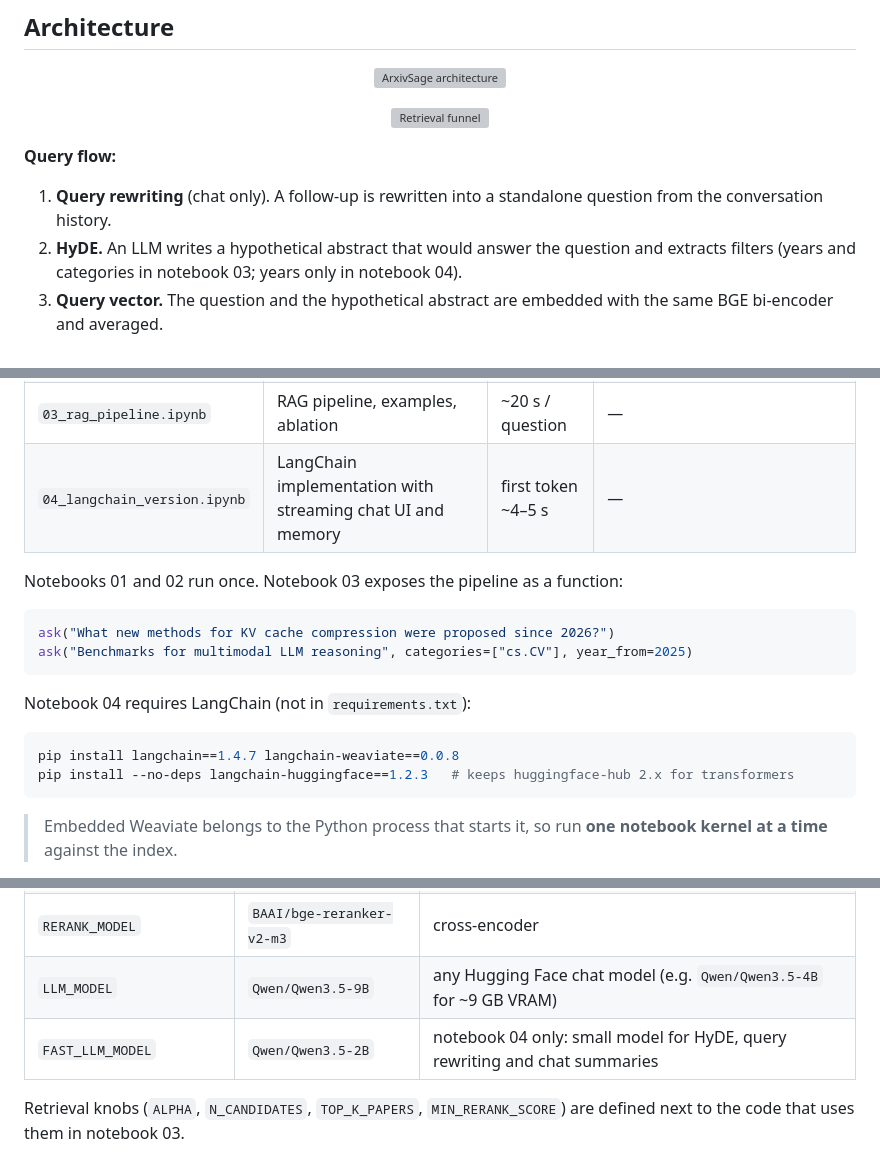
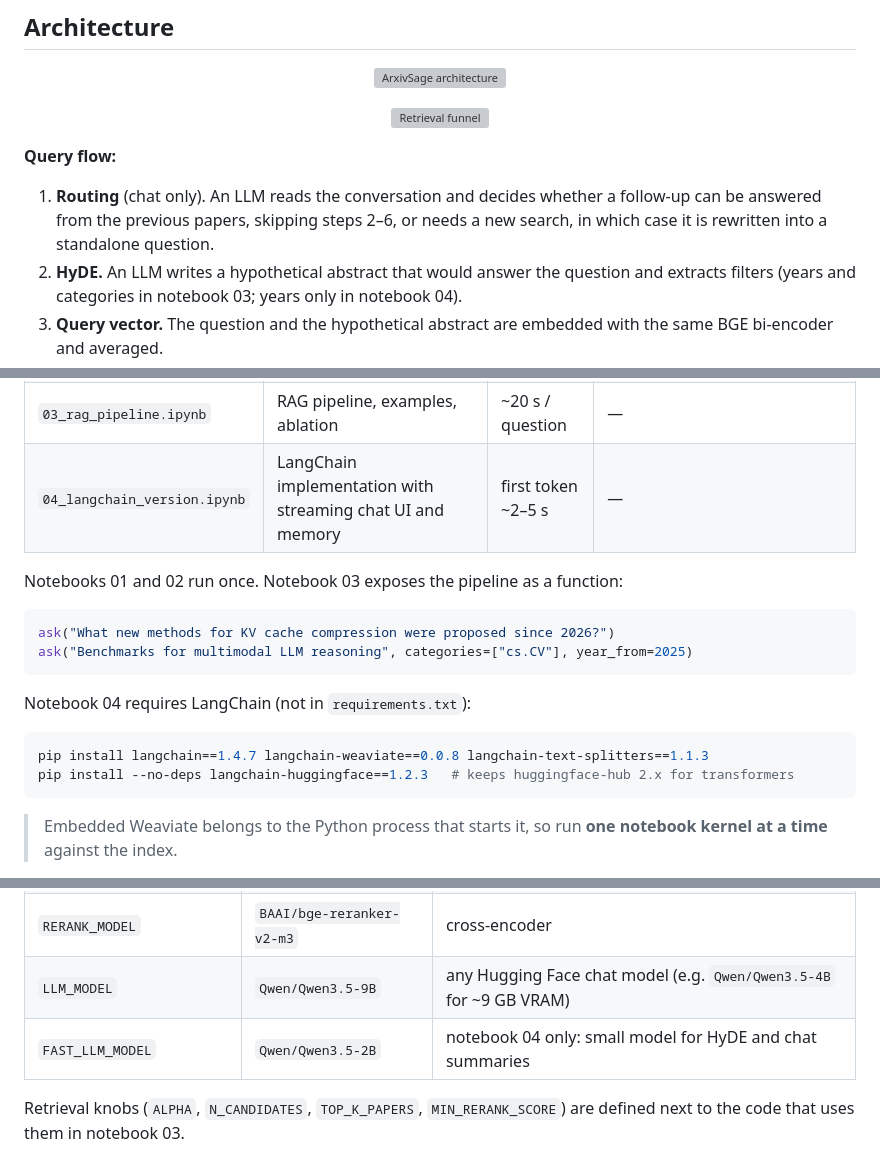
Before and after one commit to Sagnik2003/ArxivSage, a Markdown page: README.md, 3 parts joined by grey strips. Rendered like a GitHub page; grey boxes are pictures that could not be loaded.

````diff
--- a/README.md
+++ b/README.md
@@ -17,7 +17,7 @@ The system runs entirely **locally at no cost**: open data, open models, an embe
 <p align="center"><img src="docs/retrieval_funnel.svg" alt="Retrieval funnel" width="100%"></p>
 
 **Query flow:**
-1. **Query rewriting** (chat only). A follow-up is rewritten into a standalone question from the conversation history.
+1. **Routing** (chat only). An LLM reads the conversation and decides whether a follow-up can be answered from the previous papers, skipping steps 2–6, or needs a new search, in which case it is rewritten into a standalone question.
 2. **HyDE.** An LLM writes a hypothetical abstract that would answer the question and extracts filters (years and categories in notebook 03; years only in notebook 04).
 3. **Query vector.** The question and the hypothetical abstract are embedded with the same BGE bi-encoder and averaged.
 4. **Hybrid search.** Weaviate runs BM25 on the question and HNSW vector search on the query vector, fuses the two lists (α = 0.6) and returns 50 chunks.
@@ -94,7 +94,7 @@ python download_data.py        # papers, chunks and embeddings (~1.5 GB) into da
 | `01_collect_data.ipynb` | arXiv metadata harvest | ~8 min | `data/papers.jsonl` |
 | `02_chunk_embed_index.ipynb` | chunking, embedding (GPU), Weaviate index | ~10 min | `data/chunk_embeddings.npy`, `weaviate_data/` |
 | `03_rag_pipeline.ipynb` | RAG pipeline, examples, ablation | ~20 s / question | — |
-| `04_langchain_version.ipynb` | LangChain implementation with streaming chat UI and memory | first token ~4–5 s | — |
+| `04_langchain_version.ipynb` | LangChain implementation with streaming chat UI and memory | first token ~2–5 s | — |
 
 Notebooks 01 and 02 run once. Notebook 03 exposes the pipeline as a function:
 
@@ -106,7 +106,7 @@ ask("Benchmarks for multimodal LLM reasoning", categories=["cs.CV"], year_from=2
 Notebook 04 requires LangChain (not in `requirements.txt`):
 
 ```bash
-pip install langchain==1.4.7 langchain-weaviate==0.0.8
+pip install langchain==1.4.7 langchain-weaviate==0.0.8 langchain-text-splitters==1.1.3
 pip install --no-deps langchain-huggingface==1.2.3   # keeps huggingface-hub 2.x for transformers
 ```
 
@@ -202,7 +204,7 @@ All knobs live in [`common.py`](common.py):
 | `EMBED_MODEL` | `BAAI/bge-large-en-v1.5` | bi-encoder |
 | `RERANK_MODEL` | `BAAI/bge-reranker-v2-m3` | cross-encoder |
 | `LLM_MODEL` | `Qwen/Qwen3.5-9B` | any Hugging Face chat model (e.g. `Qwen/Qwen3.5-4B` for ~9 GB VRAM) |
-| `FAST_LLM_MODEL` | `Qwen/Qwen3.5-2B` | notebook 04 only: small model for HyDE, query rewriting and chat summaries |
+| `FAST_LLM_MODEL` | `Qwen/Qwen3.5-2B` | notebook 04 only: small model for HyDE and chat summaries |
 
 Retrieval knobs (`ALPHA`, `N_CANDIDATES`, `TOP_K_PAPERS`, `MIN_RERANK_SCORE`) are defined next to the code that uses them in notebook 03.
 
````
Also changed, not shown: other parts of README.md (+13 -11 lines), docs/chat_ui_demo.png, 4 other files.
